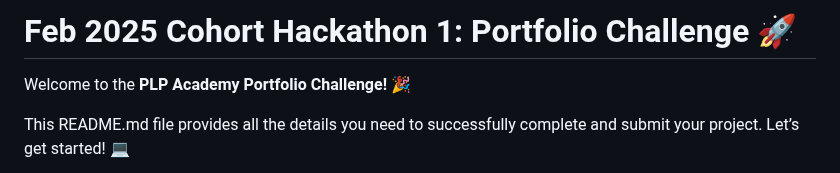
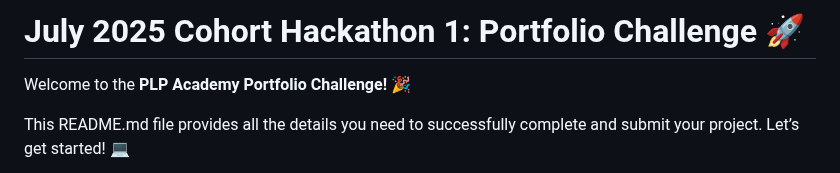
Before and after one commit to ziyin-worku/July2025Cohort-Hackathon1, a Markdown page: README.md, the part around the change. GitHub-like rendering.

```diff
--- a/README.md
+++ b/README.md
@@ -1,4 +1,4 @@
-# Feb 2025 Cohort Hackathon 1: Portfolio Challenge 🚀
+# July 2025 Cohort Hackathon 1: Portfolio Challenge 🚀
 
 Welcome to the **PLP Academy Portfolio Challenge!** 🎉
 
```
